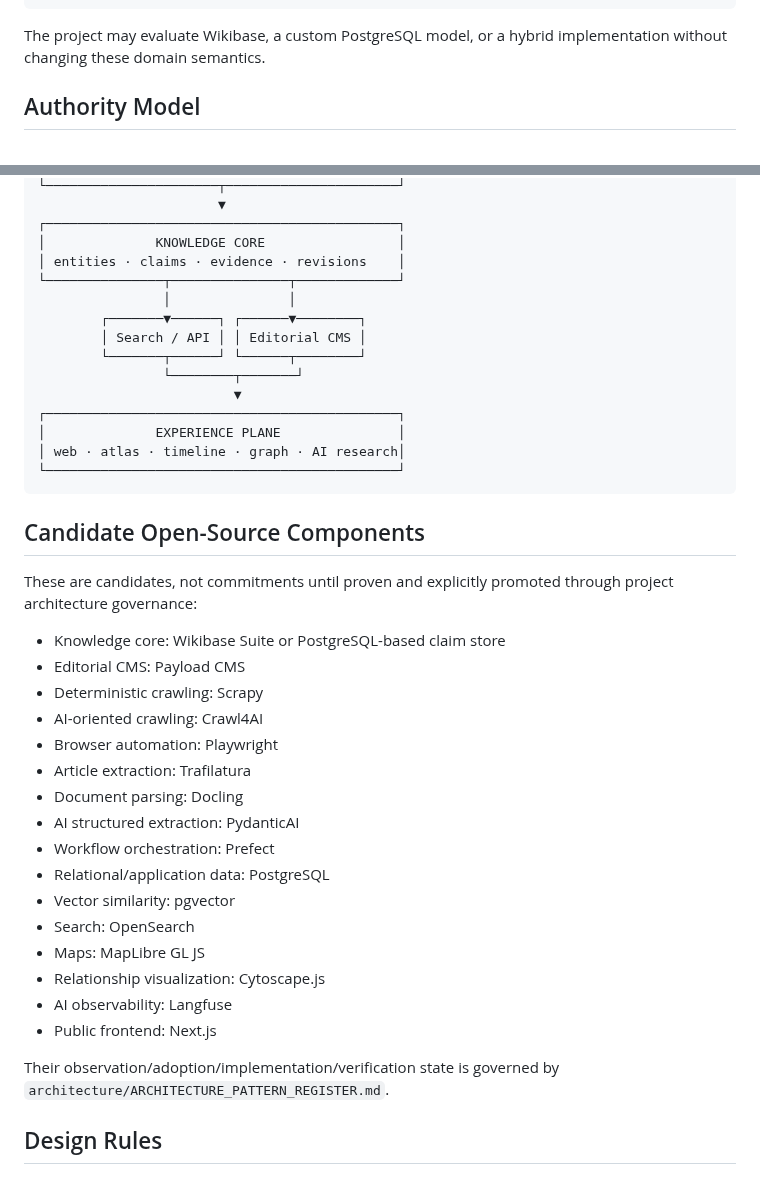
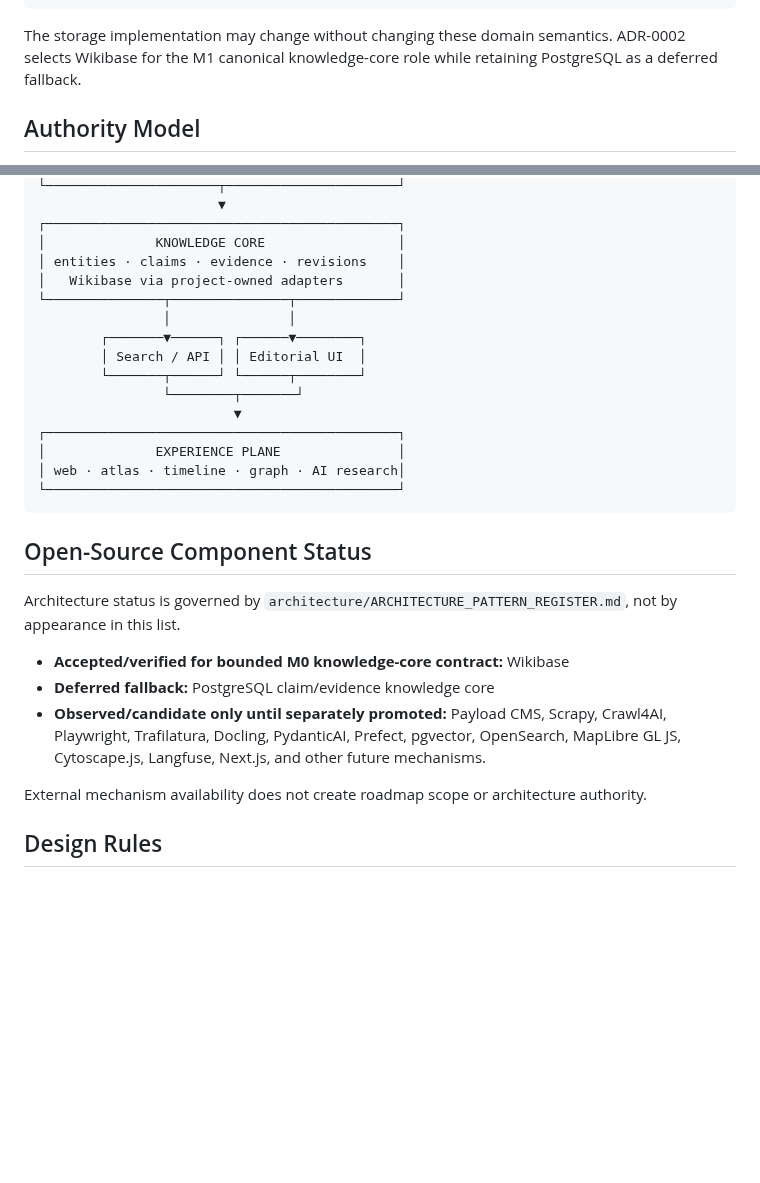
Before and after one commit to Alajmah/Saudi-Defense-Atlas, a Markdown page: docs/ARCHITECTURE.md, 2 parts joined by grey strips. Drawn GitHub-style; blank space fills up the shorter version.

````diff
--- a/docs/ARCHITECTURE.md
+++ b/docs/ARCHITECTURE.md
@@ -23,7 +23,7 @@ ReviewDecision
 Revision
 ```
 
-The project may evaluate Wikibase, a custom PostgreSQL model, or a hybrid implementation without changing these domain semantics.
+The storage implementation may change without changing these domain semantics. ADR-0002 selects Wikibase for the M1 canonical knowledge-core role while retaining PostgreSQL as a deferred fallback.
 
 ## Authority Model
 
@@ -100,10 +102,11 @@ This enables document versioning, claim-level citations, contradiction handling,
 ┌─────────────────────────────────────────────┐
 │              KNOWLEDGE CORE                 │
 │ entities · claims · evidence · revisions    │
+│   Wikibase via project-owned adapters       │
 └───────────────┬───────────────┬─────────────┘
                 │               │
         ┌───────▼──────┐ ┌──────▼────────┐
-        │ Search / API │ │ Editorial CMS │
+        │ Search / API │ │ Editorial UI  │
         └───────┬──────┘ └──────┬────────┘
                 └────────┬───────┘
                          ▼
@@ -113,28 +116,15 @@ This enables document versioning, claim-level citations, contradiction handling,
 └─────────────────────────────────────────────┘
 ```
 
-## Candidate Open-Source Components
+## Open-Source Component Status
 
-These are candidates, not commitments until proven and explicitly promoted through project architecture governance:
+Architecture status is governed by `architecture/ARCHITECTURE_PATTERN_REGISTER.md`, not by appearance in this list.
 
-- Knowledge core: Wikibase Suite or PostgreSQL-based claim store
-- Editorial CMS: Payload CMS
-- Deterministic crawling: Scrapy
-- AI-oriented crawling: Crawl4AI
-- Browser automation: Playwright
-- Article extraction: Trafilatura
-- Document parsing: Docling
-- AI structured extraction: PydanticAI
-- Workflow orchestration: Prefect
-- Relational/application data: PostgreSQL
-- Vector similarity: pgvector
-- Search: OpenSearch
-- Maps: MapLibre GL JS
-- Relationship visualization: Cytoscape.js
-- AI observability: Langfuse
-- Public frontend: Next.js
+- **Accepted/verified for bounded M0 knowledge-core contract:** Wikibase
+- **Deferred fallback:** PostgreSQL claim/evidence knowledge core
+- **Observed/candidate only until separately promoted:** Payload CMS, Scrapy, Crawl4AI, Playwright, Trafilatura, Docling, PydanticAI, Prefect, pgvector, OpenSearch, MapLibre GL JS, Cytoscape.js, Langfuse, Next.js, and other future mechanisms.
 
-Their observation/adoption/implementation/verification state is governed by `architecture/ARCHITECTURE_PATTERN_REGISTER.md`.
+External mechanism availability does not create roadmap scope or architecture authority.
 
 ## Design Rules
 
````
Also changed, not shown: other parts of docs/ARCHITECTURE.md (+35 -27 lines).
